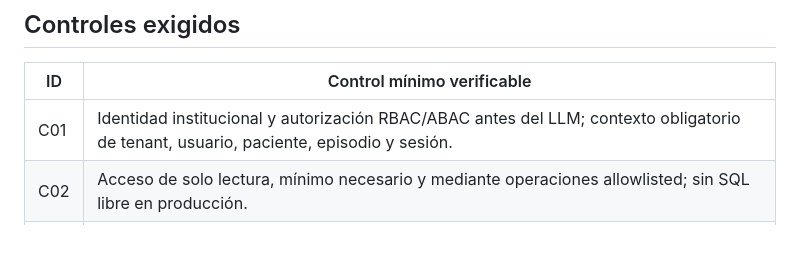
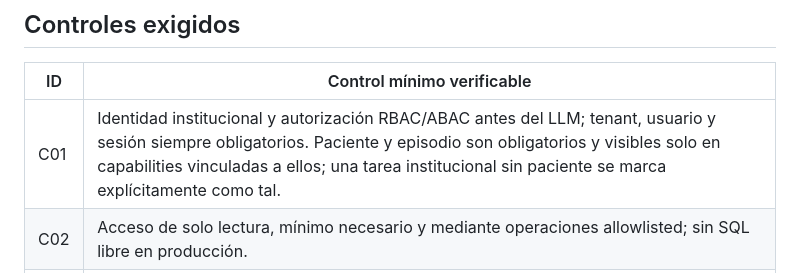
Before and after one commit to Fercagigas/HCE-Analyzer, a Markdown page: docs/product/RISK_CAPABILITY_MATRIX.md, the part around the change. GitHub-like rendering; blank space fills up the shorter version.

```diff
--- a/docs/product/RISK_CAPABILITY_MATRIX.md
+++ b/docs/product/RISK_CAPABILITY_MATRIX.md
@@ -35,7 +35,7 @@ Si una feature combina categorías, se separa en capabilities evaluables. Si no
 
 | ID | Control mínimo verificable |
 |---|---|
-| C01 | Identidad institucional y autorización RBAC/ABAC antes del LLM; contexto obligatorio de tenant, usuario, paciente, episodio y sesión. |
+| C01 | Identidad institucional y autorización RBAC/ABAC antes del LLM; tenant, usuario y sesión siempre obligatorios. Paciente y episodio son obligatorios y visibles solo en capabilities vinculadas a ellos; una tarea institucional sin paciente se marca explícitamente como tal. |
 | C02 | Acceso de solo lectura, mínimo necesario y mediante operaciones allowlisted; sin SQL libre en producción. |
 | C03 | Procedencia completa: fuente, timestamp, unidades, versión y ámbito de paciente/episodio; acceso al original en un clic. |
 | C04 | Validación de schema, tipos, tamaño, unidades, timestamps, ámbito y freshness de los resultados de herramientas. |
```
Also changed, not shown: docs/product/CLINICAL_USE_CASES.md (+1 -1 lines), docs/product/INTENDED_PURPOSE.md (+3 -3 lines).
